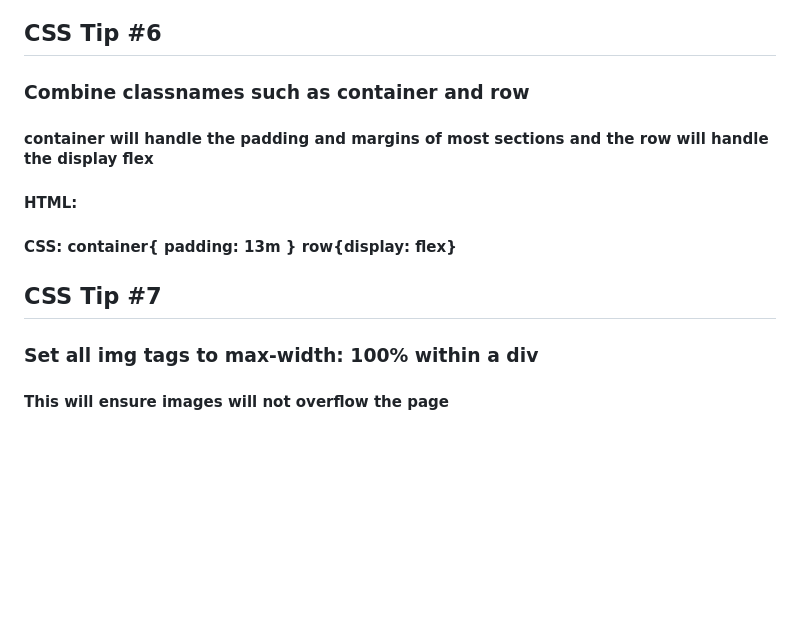
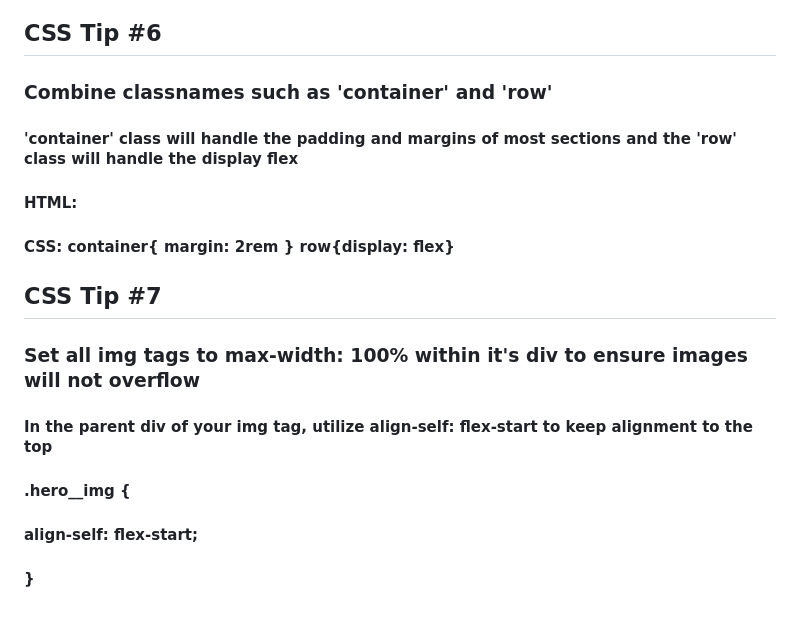
Before and after one commit to CamilingJS/Conquering-Responsive-Layouts, a Markdown page: README.md, the part around the change. Drawn GitHub-style; blank space fills up the shorter version.

```diff
--- a/README.md
+++ b/README.md
@@ -39,10 +39,13 @@
 ####    margin-left: 32px;
 #### }
 ## CSS Tip #6
-### Combine classnames such as container and row
-#### container will handle the padding and margins of most sections and the row will handle the display flex
+### Combine classnames such as 'container' and 'row'
+#### 'container' class will handle the padding and margins of most sections and the 'row' class will handle the display flex
 #### HTML: <div class="container row"></div>
-#### CSS: container{ padding: 13m } row{display: flex}
+#### CSS: container{ margin: 2rem } row{display: flex}
 ## CSS Tip #7
-### Set all img tags to max-width: 100% within a div
-#### This will ensure images will not overflow the page
+### Set all img tags to max-width: 100% within it's div to ensure images will not overflow
+#### In the parent div of your img tag, utilize align-self: flex-start to keep alignment to the top
+#### .hero__img {
+####    align-self: flex-start;
+#### }
```
